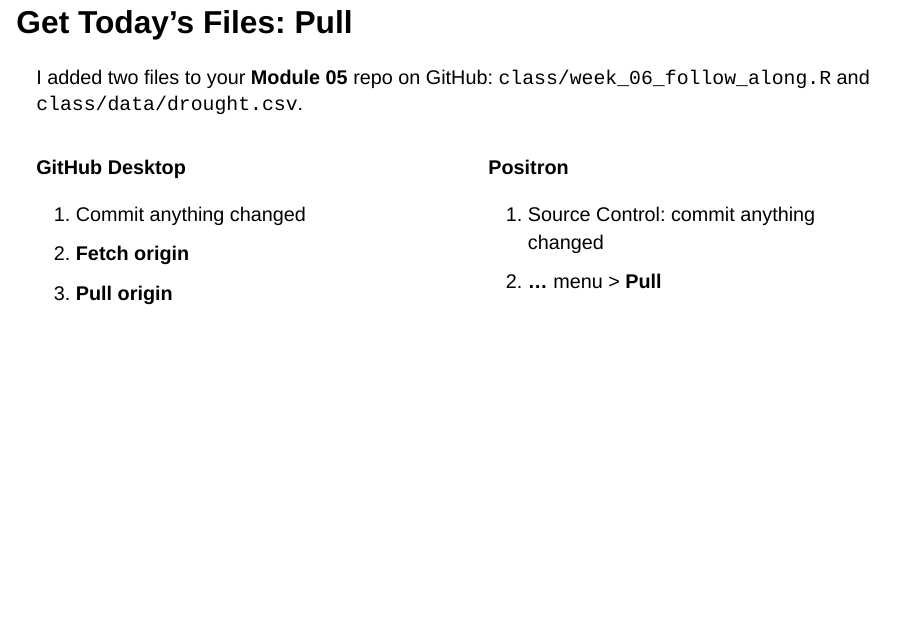
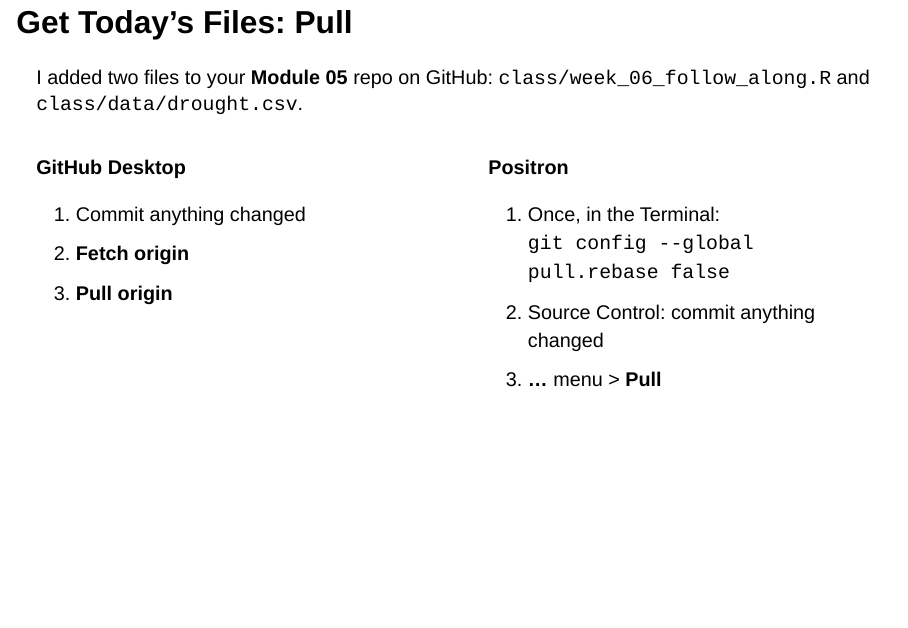
Before and after one commit to chrischizinski/nres800-slides, a Quarto document (slides/06-tidy-data.qmd): page 4 of 27. Rendered offline with R 4.5, knitr and Pandoc in place of Quarto, with nearby package versions; the code chunks are not run, so their results and figures are left out; drawn as Slidy slides in place of the format the file asks for.

Commit message:
Sync released course slides

```diff
--- a/slides/06-tidy-data.qmd
+++ b/slides/06-tidy-data.qmd
@@ -76,8 +76,9 @@ I added two files to your **Module 05** repo on GitHub:
 ::: {.column width="50%"}
 **Positron**
 
-1. Source Control: commit anything changed
-2. **...** menu > **Pull**
+1. Once, in the Terminal:<br>`git config --global pull.rebase false`
+2. Source Control: commit anything changed
+3. **...** menu > **Pull**
 :::
 ::::
 
```
Also changed, not shown: 1 other file.
